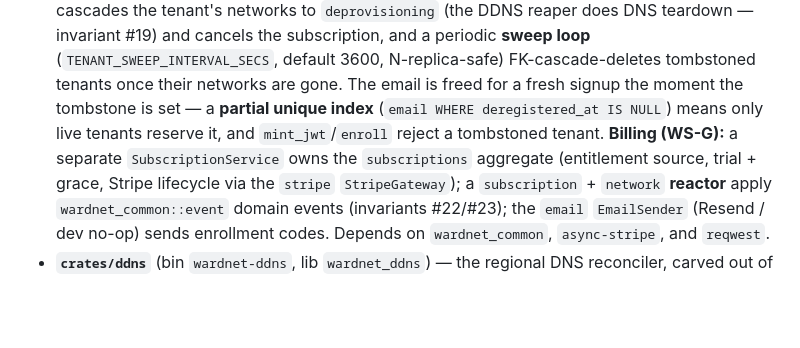
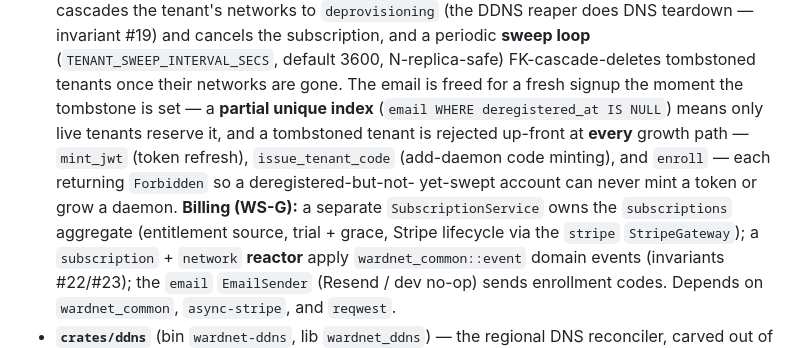
Before and after one commit to wardnet/wardnet-cloud, a Markdown page: source/AGENTS.md, the part around the change. GitHub-like rendering; blank space fills up the shorter version.

Commit message:
docs(agents): document issue_tenant_code tombstone gate

```diff
--- a/source/AGENTS.md
+++ b/source/AGENTS.md
@@ -71,8 +71,10 @@ e2e scenario; see "Cross-service end-to-end tests" below):
   cancels the subscription, and a periodic **sweep loop** (`TENANT_SWEEP_INTERVAL_SECS`, default 3600,
   N-replica-safe) FK-cascade-deletes tombstoned tenants once their networks are gone. The email is freed
   for a fresh signup the moment the tombstone is set — a **partial unique index** (`email WHERE
-  deregistered_at IS NULL`) means only live tenants reserve it, and `mint_jwt`/`enroll` reject a
-  tombstoned tenant. **Billing (WS-G):** a separate `SubscriptionService` owns the `subscriptions`
+  deregistered_at IS NULL`) means only live tenants reserve it, and a tombstoned tenant is
+  rejected up-front at **every** growth path — `mint_jwt` (token refresh), `issue_tenant_code`
+  (add-daemon code minting), and `enroll` — each returning `Forbidden` so a deregistered-but-not-
+  yet-swept account can never mint a token or grow a daemon. **Billing (WS-G):** a separate `SubscriptionService` owns the `subscriptions`
   aggregate (entitlement source, trial + grace, Stripe lifecycle via the `stripe` `StripeGateway`); a
   `subscription` + `network` **reactor** apply `wardnet_common::event` domain events (invariants
   #22/#23); the `email` `EmailSender` (Resend / dev no-op) sends enrollment codes. Depends on
```
